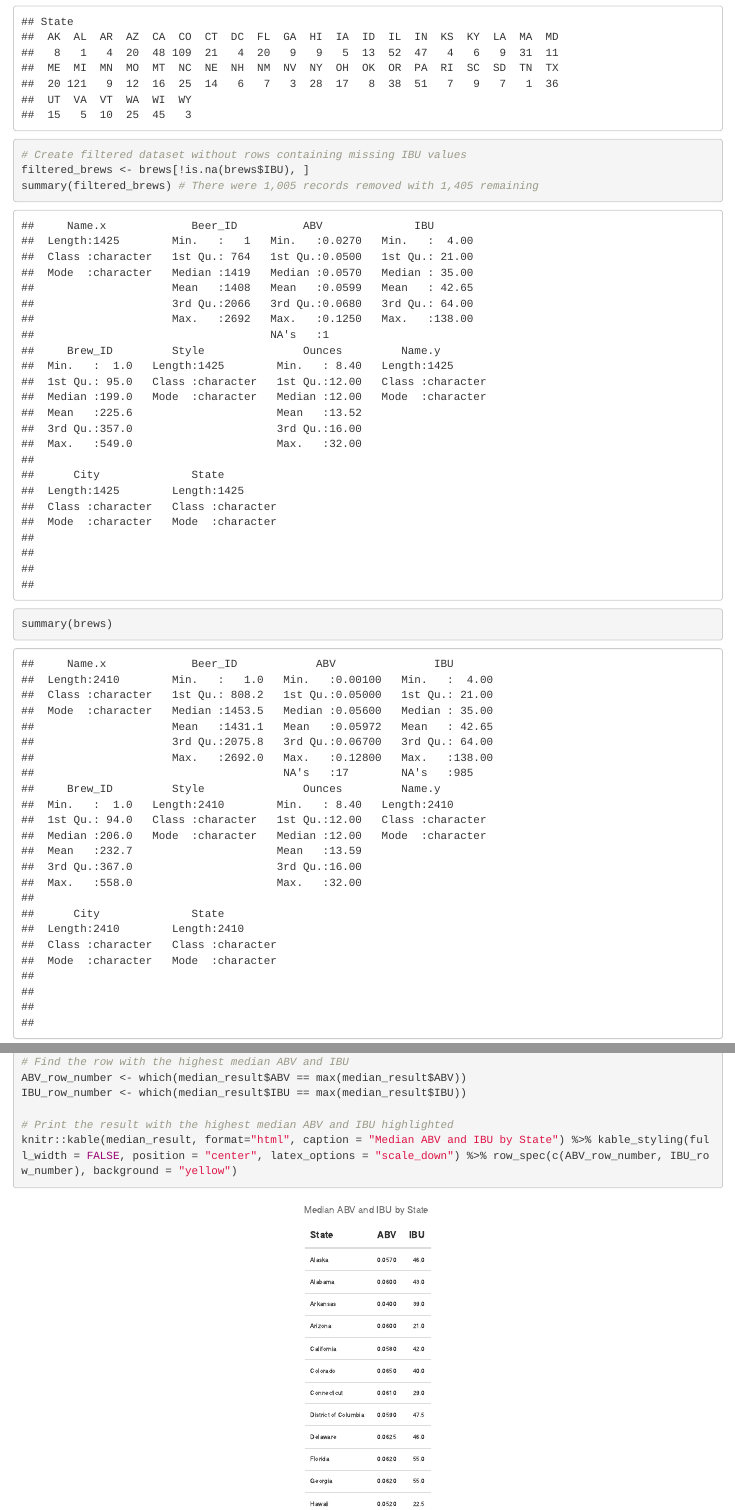
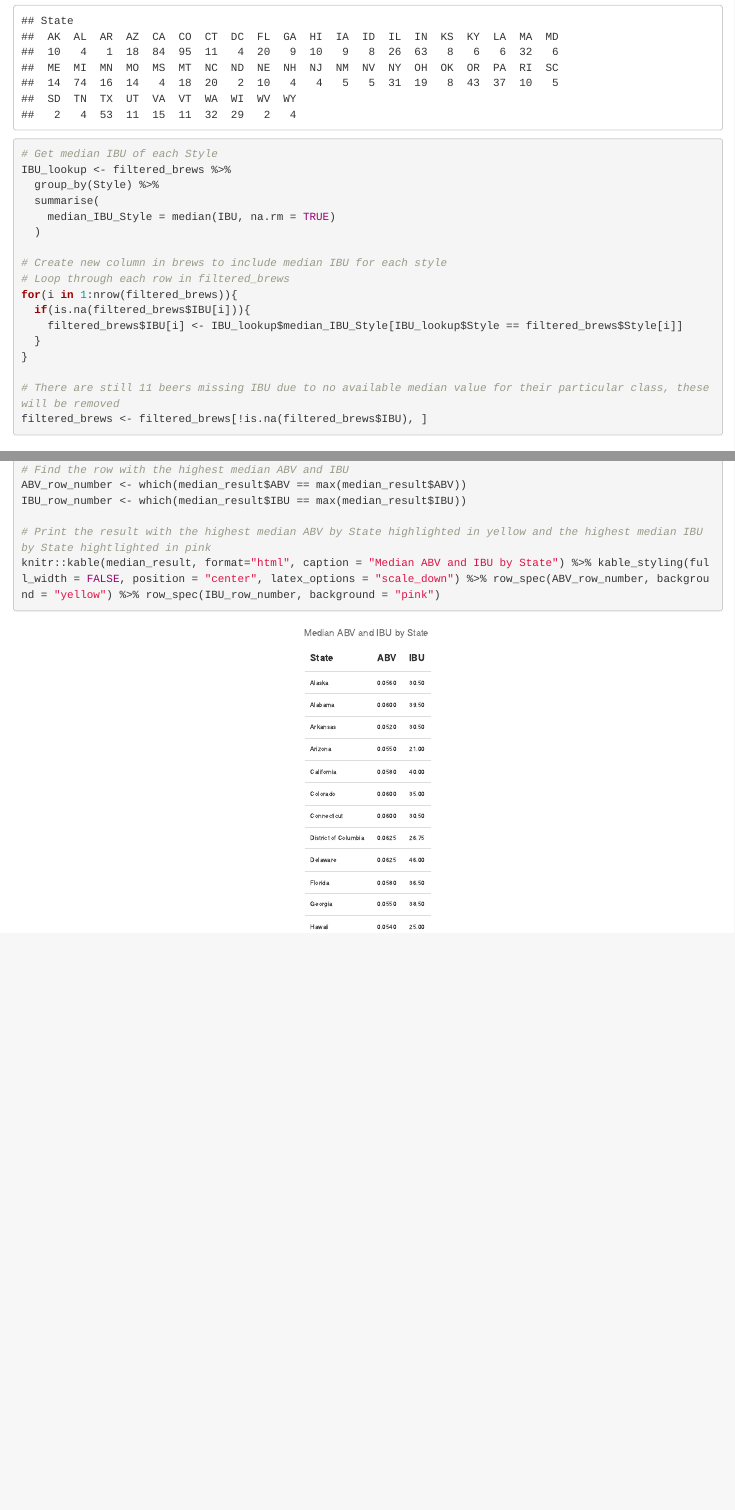
Before and after one commit to troymcsimov/6306, an R Markdown document (Case Study 1/Project-DataExploration-Week8-tmm.Rmd): the page in a window 1100 px wide, from 14430 px down before the commit and from 16210 px down after it, so that both start at the same text, and a second part further down, joined at a grey line. Rendered offline with R 4.5, knitr and Pandoc, with nearby package versions; code that draws random numbers runs with fixed seeds of ours.

Commit message:
updated with filtered data

````diff
--- a/Case Study 1/Project-DataExploration-Week8-tmm.Rmd
+++ b/Case Study 1/Project-DataExploration-Week8-tmm.Rmd
@@ -97,10 +97,24 @@
 table(nulls['City']) # no correlation seen when compared to full dataset
 table(nulls['State']) # no correlation seen when compared to full dataset
 
-# Create filtered dataset without rows containing missing IBU values
-filtered_brews <- brews[!is.na(brews$IBU), ]
-summary(filtered_brews) # There were 1,005 records removed with 1,405 remaining
-summary(brews)
+# Get median IBU of each Style
+IBU_lookup <- filtered_brews %>%
+  group_by(Style) %>%
+  summarise(
+    median_IBU_Style = median(IBU, na.rm = TRUE)
+  )
+
+# Create new column in brews to include median IBU for each style
+# Loop through each row in filtered_brews
+for(i in 1:nrow(filtered_brews)){
+  if(is.na(filtered_brews$IBU[i])){
+    filtered_brews$IBU[i] <- IBU_lookup$median_IBU_Style[IBU_lookup$Style == filtered_brews$Style[i]]
+  }
+}
+
+# There are still 11 beers missing IBU due to no available median value for their particular class, these will be removed
+filtered_brews <- filtered_brews[!is.na(filtered_brews$IBU), ]
+
 ```
 
 ## 4.	Compute the median alcohol content and international bitterness unit for each state. Plot a bar chart to compare.
@@ -124,7 +138,7 @@
 ABV_row_number <- which(median_result$ABV == max(median_result$ABV))
 IBU_row_number <- which(median_result$IBU == max(median_result$IBU))
 
-# Print the result with the highest median ABV and IBU highlighted
-knitr::kable(median_result, format="html", caption = "Median ABV and IBU by State") %>% kable_styling(full_width = FALSE, position = "center", latex_options = "scale_down") %>% row_spec(c(ABV_row_number, IBU_row_number), background = "yellow")
+# Print the result with the highest median ABV by State highlighted in yellow and the highest median IBU by State hightlighted in pink
+knitr::kable(median_result, format="html", caption = "Median ABV and IBU by State") %>% kable_styling(full_width = FALSE, position = "center", latex_options = "scale_down") %>% row_spec(ABV_row_number, background = "yellow") %>% row_spec(IBU_row_number, background = "pink")
 
 # Plot bar chart showing median ABV and IBU for each state
````
Also changed, not shown: Case Study 1/Project-DataExploration-Week8-tmm.html, Case Study 1/data/Beers_updated.csv, Case Study 1/Project-DataExploration-Week8-tmm.Rmd (16 more changed lines).
